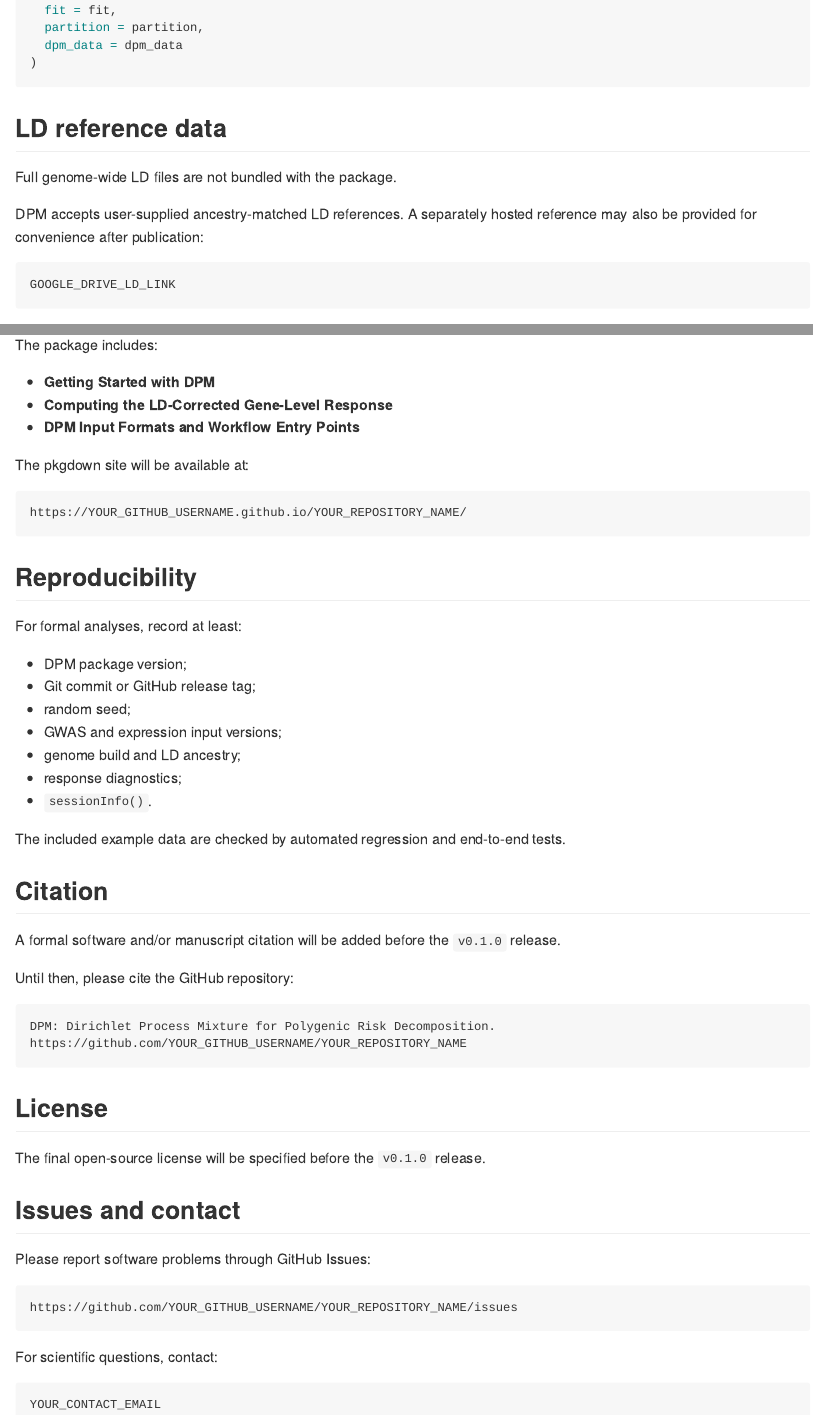
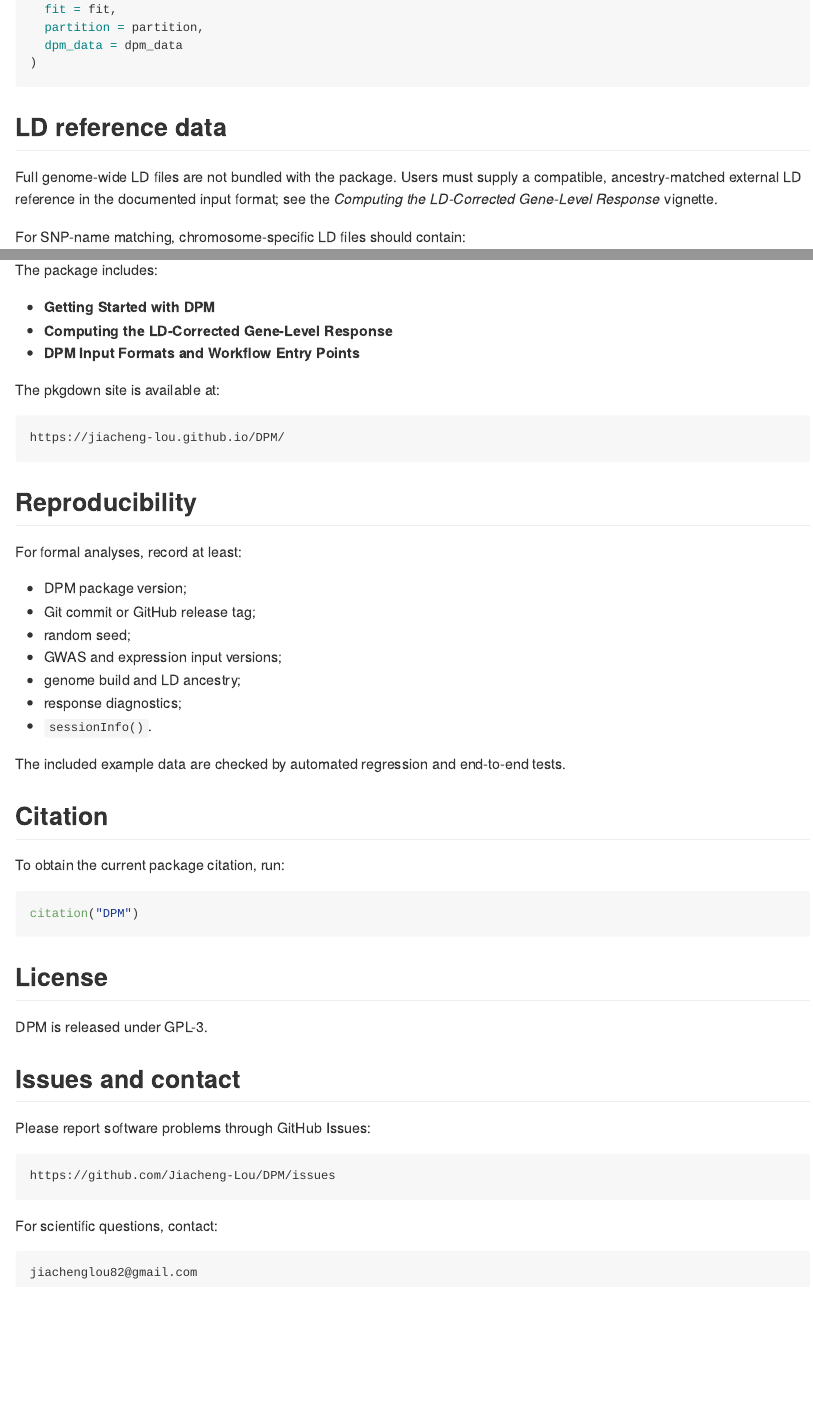
Before and after one commit to Jiacheng-Lou/DPM, an R Markdown document (README.Rmd): the page in a window 1100 px wide, from 5600 px down before the commit and from 5660 px down after it, so that both start at the same text, and a second part further down, joined at a grey line. The pictures show the output file README.md that the author committed with the source, drawn offline in the style of GitHub; badge pictures from the web are left out.

Commit message:
release: prepare DPM v0.1.0 for paper submission
Prepare the DPM v0.1.0 paper-associated release, including
documentation cleanup, example-data provenance, dependency declaration,
and cross-platform package-check fixes.

````diff
--- a/README.Rmd
+++ b/README.Rmd
@@ -282,13 +285,9 @@ significance <- test_significance(
 
 ## LD reference data
 
-Full genome-wide LD files are not bundled with the package.
-
-DPM accepts user-supplied ancestry-matched LD references. A separately hosted reference may also be provided for convenience after publication:
-
-```text
-GOOGLE_DRIVE_LD_LINK
-```
+Full genome-wide LD files are not bundled with the package. Users must supply
+a compatible, ancestry-matched external LD reference in the documented input
+format; see the *Computing the LD-Corrected Gene-Level Response* vignette.
 
 For SNP-name matching, chromosome-specific LD files should contain:
 
@@ -364,10 +363,10 @@ The package includes:
 - **Computing the LD-Corrected Gene-Level Response**
 - **DPM Input Formats and Workflow Entry Points**
 
-The pkgdown site will be available at:
+The pkgdown site is available at:
 
 ```text
-https://YOUR_GITHUB_USERNAME.github.io/YOUR_REPOSITORY_NAME/
+https://jiacheng-lou.github.io/DPM/
 ```
 
 ## Reproducibility
@@ -386,29 +385,26 @@ The included example data are checked by automated regression and end-to-end tes
 
 ## Citation
 
-A formal software and/or manuscript citation will be added before the `v0.1.0` release.
+To obtain the current package citation, run:
 
-Until then, please cite the GitHub repository:
-
-```text
-DPM: Dirichlet Process Mixture for Polygenic Risk Decomposition.
-https://github.com/YOUR_GITHUB_USERNAME/YOUR_REPOSITORY_NAME
+```r
+citation("DPM")
 ```
 
 ## License
 
-The final open-source license will be specified before the `v0.1.0` release.
+DPM is released under GPL-3.
 
 ## Issues and contact
 
 Please report software problems through GitHub Issues:
 
 ```text
-https://github.com/YOUR_GITHUB_USERNAME/YOUR_REPOSITORY_NAME/issues
+https://github.com/Jiacheng-Lou/DPM/issues
 ```
 
 For scientific questions, contact:
 
 ```text
-YOUR_CONTACT_EMAIL
+jiachenglou82@gmail.com
 ```
--- a/inst/extdata/example/example_data_README.txt
+++ b/inst/extdata/example/example_data_README.txt
@@ -1,7 +1,7 @@
 DPM AD example dataset
 
 Generated: 2026-07-18 10:38:45 UTC
-DPM package version: 0.0.0.9000
+DPM package version: 0.1.0
 Chromosome: 1
 GWAS matching mode: snp_name
 LD ancestry: EUR
@@ -14,7 +14,7 @@ Unique SNPs: 20605
 Directed LD records: 364382
 
 Files:
-  example_X.rds
+  example_x.rds
     Gene-by-cellular-label expression matrix.
   example_response.rds
     Frozen LD-corrected gene-level response.
--- a/inst/extdata/example/example_data_manifest.csv
+++ b/inst/extdata/example/example_data_manifest.csv
@@ -1,6 +1,6 @@
 file,size_bytes,md5,description
-example_X.rds,44050,26304e041353b6dc51ceafae14d8647f,Gene-by-cellular-label expression matrix
-example_data_README.txt,962,8e8697b14dbd1c59b77132c75033bd17,Example-data documentation
+example_x.rds,44050,26304e041353b6dc51ceafae14d8647f,Gene-by-cellular-label expression matrix
+example_data_README.txt,1390,0bec1f7dd943c0cf12a84d8954db2a22,Example-data documentation
 example_gene_snp_matches.rds,181792,75e5c9ca33ead0f86ce1ea4b2b0814c9,SNP-to-gene mapping subset
 example_gwas.tsv.gz,264882,b2041c304382000c498da0ad49500d79,GWAS summary-statistics subset
 example_ld_chr1.rds,999230,b9b9341475ba260337d060c8af9d59f0,Chromosome 1 LD subset
````
Also changed, not shown: vignettes/compute-gene-response.Rmd (+3 -0 lines), README.md, README.Rmd (3 more changed lines), inst/extdata/example/example_data_README.txt (12 more changed lines), 3 other files.
